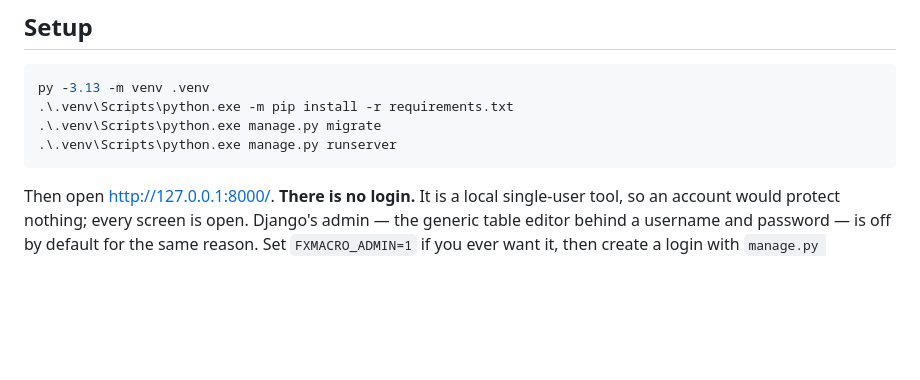
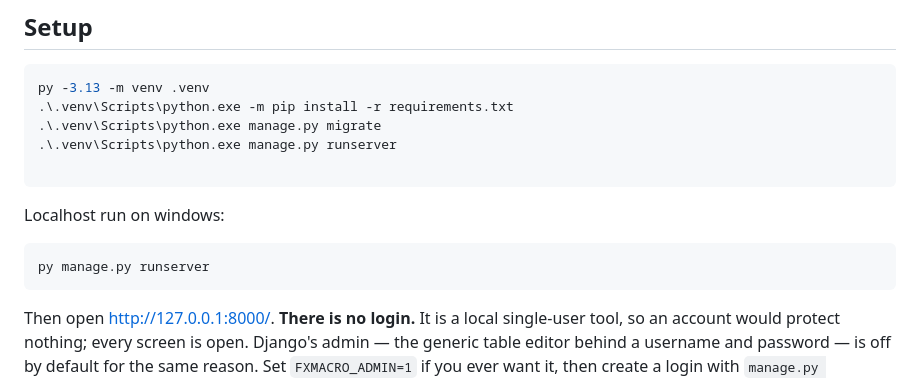
Before and after one commit to Suraj6E/forex_macro, a Markdown page: README.md, the part around the change. Drawn GitHub-style; blank space fills up the shorter version.

Commit message:
localhost run on widnows

````diff
--- a/README.md
+++ b/README.md
@@ -125,8 +125,13 @@ py -3.13 -m venv .venv
 .\.venv\Scripts\python.exe -m pip install -r requirements.txt
 .\.venv\Scripts\python.exe manage.py migrate
 .\.venv\Scripts\python.exe manage.py runserver
+
 ```
 
+Localhost run on windows:
+```
+py manage.py runserver
+```
 Then open <http://127.0.0.1:8000/>. **There is no login.** It is a local
 single-user tool, so an account would protect nothing; every screen is open.
 Django's admin — the generic table editor behind a username and password — is
````
